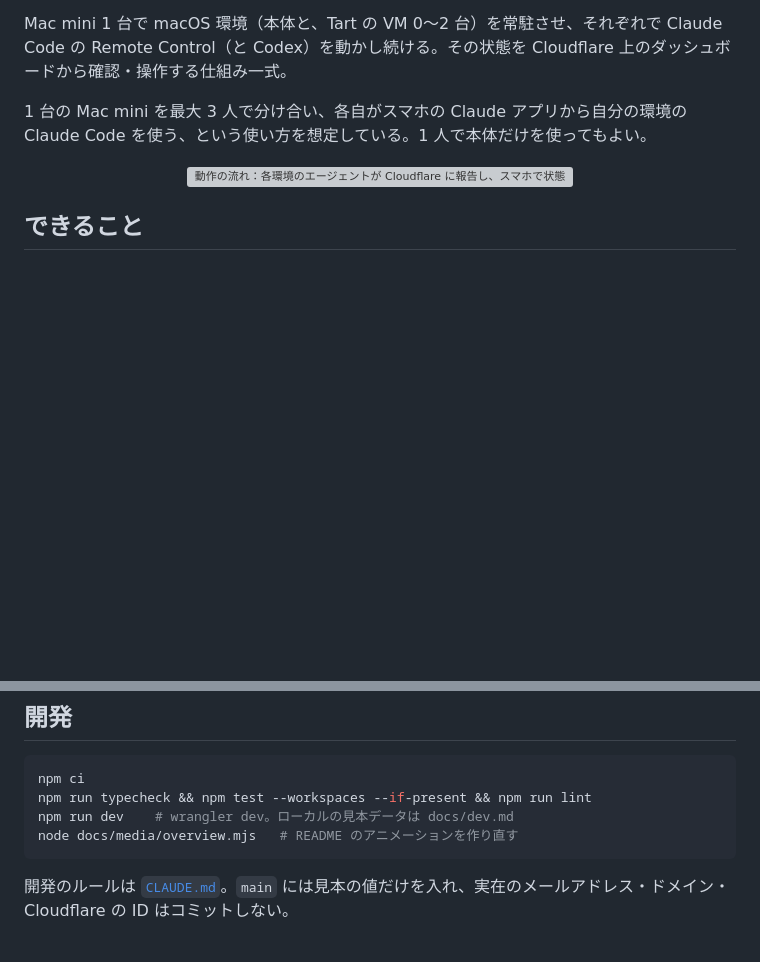
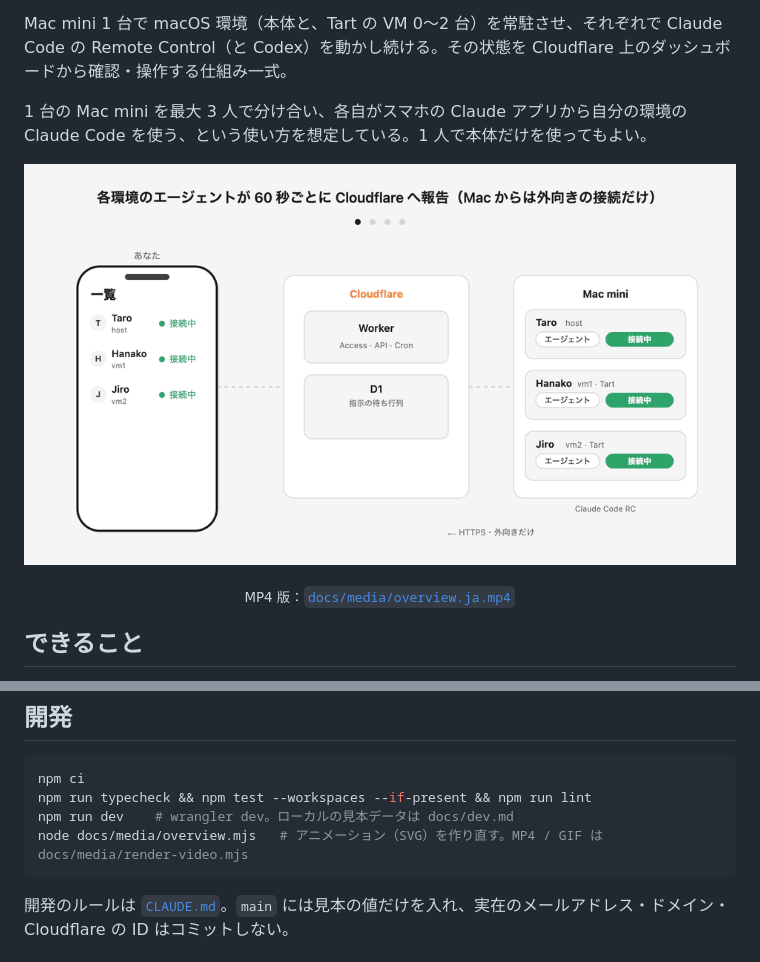
Before and after one commit to BridgeUI/agentstation, a Markdown page: README.ja.md, 2 parts joined by grey strips. Rendered like a GitHub page; pictures changed too: docs/media/overview.ja.gif (added); blank space fills up the shorter version; grey boxes are pictures that could not be loaded.

````diff
--- a/README.ja.md
+++ b/README.ja.md
@@ -6,7 +6,8 @@ Mac mini 1 台で macOS 環境（本体と、Tart の VM 0〜2 台）を常駐
 
 1 台の Mac mini を最大 3 人で分け合い、各自がスマホの Claude アプリから自分の環境の Claude Code を使う、という使い方を想定している。1 人で本体だけを使ってもよい。
 
-<p align="center"><img src="docs/media/overview.ja.svg" width="960" alt="動作の流れ：各環境のエージェントが Cloudflare に報告し、スマホで状態を見て、切断を検知して Slack に通知し、ボタンで復旧する"></p>
+<p align="center"><img src="docs/media/overview.ja.gif" width="960" alt="動作の流れ：各環境のエージェントが Cloudflare に報告し、スマホで状態を見て、切断を検知して Slack に通知し、ボタンで復旧する"></p>
+<p align="center"><sub>MP4 版：<a href="docs/media/overview.ja.mp4"><code>docs/media/overview.ja.mp4</code></a></sub></p>
 
 ## できること
 
@@ -75,7 +76,7 @@ kit/START.md を読んで、このリポジトリを私の環境に導入する
 npm ci
 npm run typecheck && npm test --workspaces --if-present && npm run lint
 npm run dev    # wrangler dev。ローカルの見本データは docs/dev.md
-node docs/media/overview.mjs   # README のアニメーションを作り直す
+node docs/media/overview.mjs   # アニメーション（SVG）を作り直す。MP4 / GIF は docs/media/render-video.mjs
 ```
 
 開発のルールは [`CLAUDE.md`](CLAUDE.md)。`main` には見本の値だけを入れ、実在のメールアドレス・ドメイン・Cloudflare の ID はコミットしない。
````
Also changed, not shown: README.md (+3 -2 lines), docs/media/overview.en.gif (added), 5 other files.
